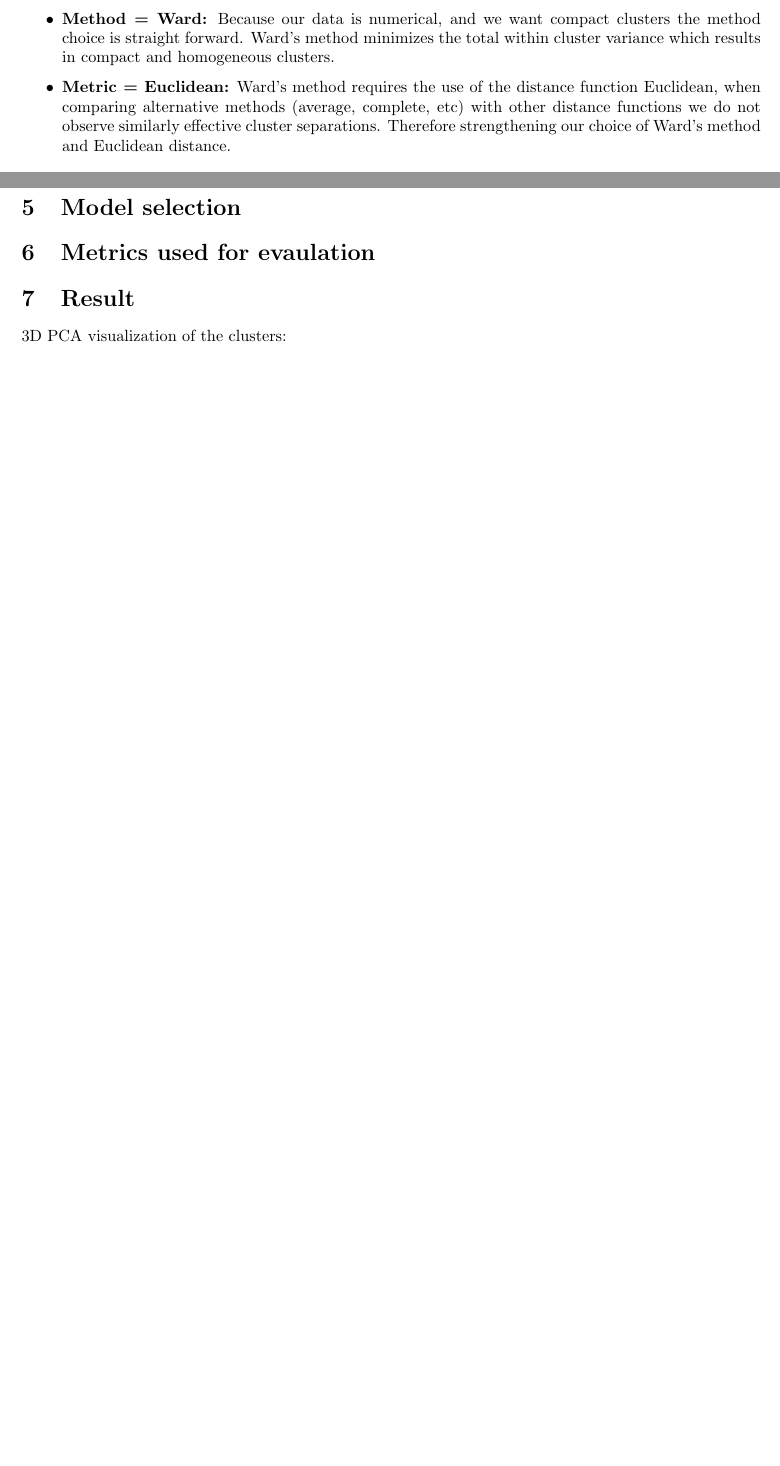
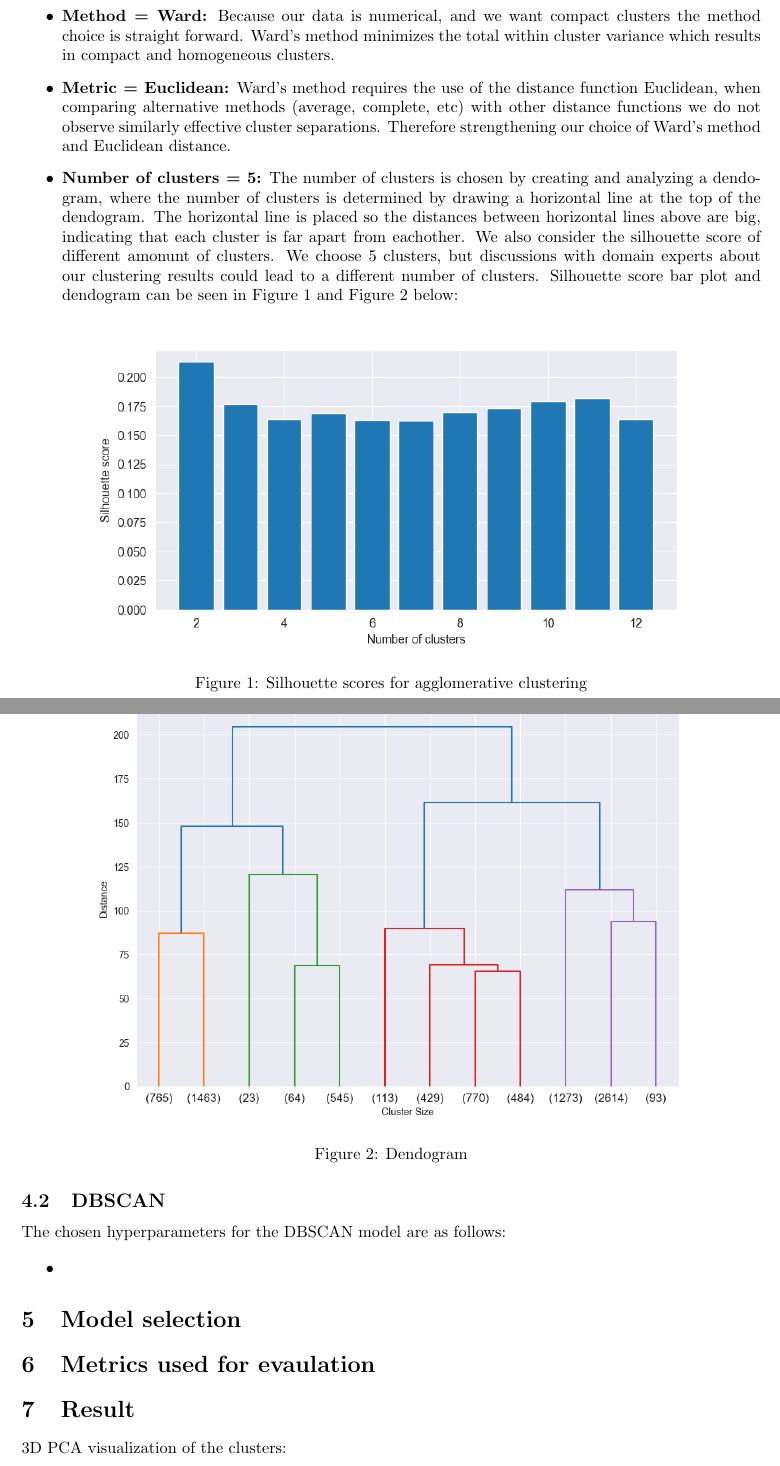
Before and after one commit to MikaParssinen/Applied-Machine-Learning, a LaTeX document (INL2/report/DVA263_INL2_Group_01.tex, which reads INL2/report/src/hyperparameters.tex): two parts of pages 1 and 2 of 2 before the commit and two parts of pages 2 and 3 of 4 after it, joined at a grey line, cut so that both start at the same text, the shorter picture padded with empty space. Compiled offline with pdfLaTeX.

Commit message:
wrote about amount of clusters for hierarchical clustering as well as on sampling

```diff
--- a/INL2/report/DVA263_INL2_Group_01.tex
+++ b/INL2/report/DVA263_INL2_Group_01.tex
@@ -8,6 +8,7 @@
 \usepackage[a4paper, total={160mm, 240mm}]{geometry}
 \usetikzlibrary{automata, positioning, arrows.meta, arrows}
 \usepackage{graphicx}
+\usepackage{float}
 
 \title{Written assignment (INL2): Problem solving with unsupervised learning}
 \author{Mika Pärssinen and Marcus Hammarström}
--- a/INL2/report/src/hyperparameters.tex
+++ b/INL2/report/src/hyperparameters.tex
@@ -8,4 +8,25 @@ The chosen hyperparameters for the Hierarchical clustering model are as follows:
     \item \textbf{Method = Ward:} Because our data is numerical, and we want compact clusters the method choice is straight forward. Ward's method minimizes the total within cluster variance which results in compact and homogeneous clusters.
 
     \item \textbf{Metric = Euclidean:} Ward's method requires the use of the distance function Euclidean, when comparing alternative methods (average, complete, etc) with other distance functions we do not observe similarly effective cluster separations. Therefore strengthening our choice of Ward's method and Euclidean distance.
+    \item \textbf{Number of clusters = 5:} The number of clusters is chosen by creating and analyzing a dendogram, where the number of clusters is determined by drawing a horizontal line at the top of the dendogram. The horizontal line is placed so the distances between horizontal lines above are big, indicating that each cluster is far apart from eachother. We also consider the silhouette score of different amonunt of clusters. We choose 5 clusters, but discussions with domain experts about our clustering results could lead to a different number of clusters. Silhouette score bar plot and dendogram can be seen in \autoref{fig:silhouette_agglomerative} and \autoref{fig:dendogram} below:
 \end{itemize}
+
+\begin{figure}[H]
+    \centering
+    \includegraphics[width=0.8\textwidth]{src/figs/silhouette_agglomerative.png}
+    \caption{Silhouette scores for agglomerative clustering}\label{fig:silhouette_agglomerative}
+\end{figure}
+
+\begin{figure}[H]
+    \centering
+    \includegraphics[width=0.8\textwidth]{src/figs/dendogram.png}
+    \caption{Dendogram}\label{fig:dendogram}
+\end{figure}
+
+\subsection{DBSCAN}
+
+The chosen hyperparameters for the DBSCAN model are as follows:
+
+\begin{itemize}
+    \item
+\end{itemize}
```
Also changed, not shown: INL2/report/src/normalization.tex (+2 -0 lines), INL2/report/src/sampling.tex (+5 -5 lines), INL2/report/src/figs/dendogram.png (added), INL2/report/src/figs/silhouette_agglomerative.png (added).
